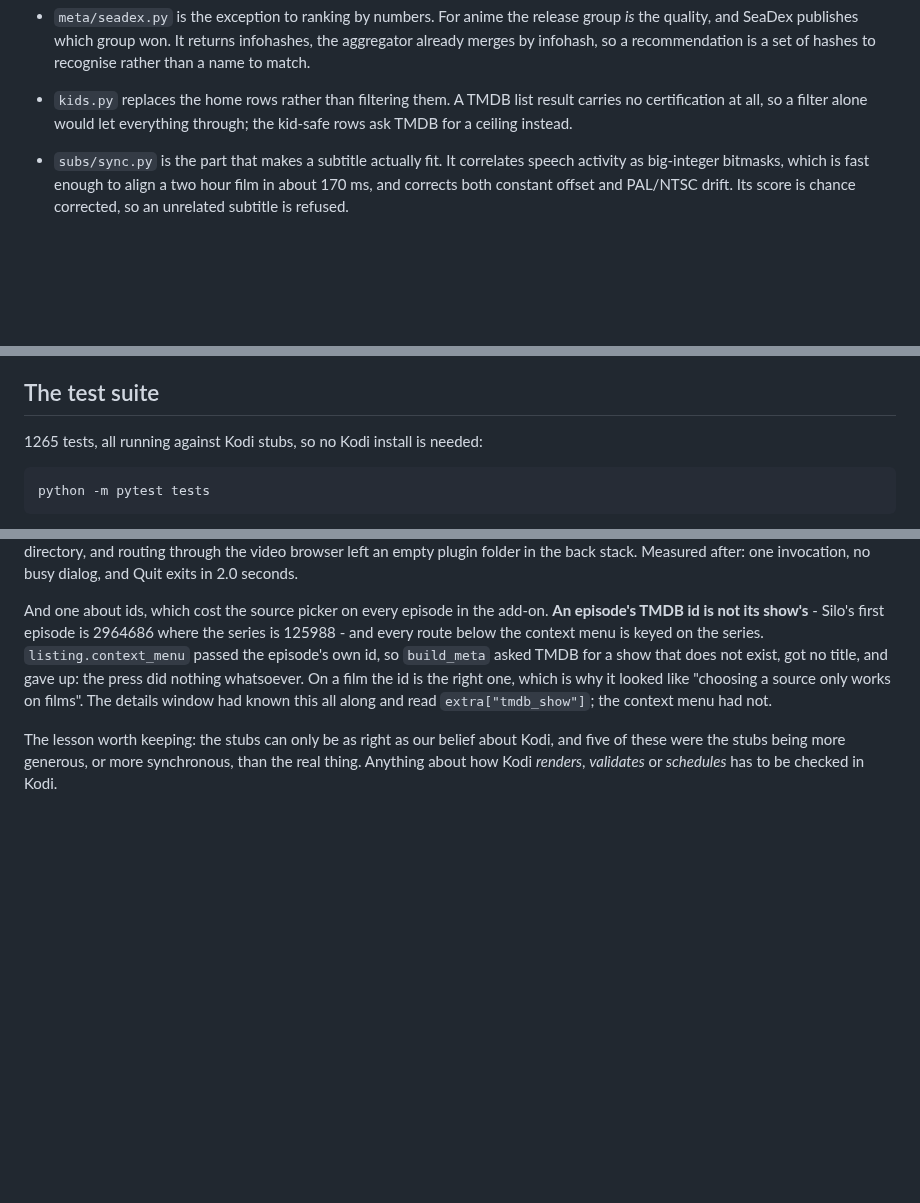
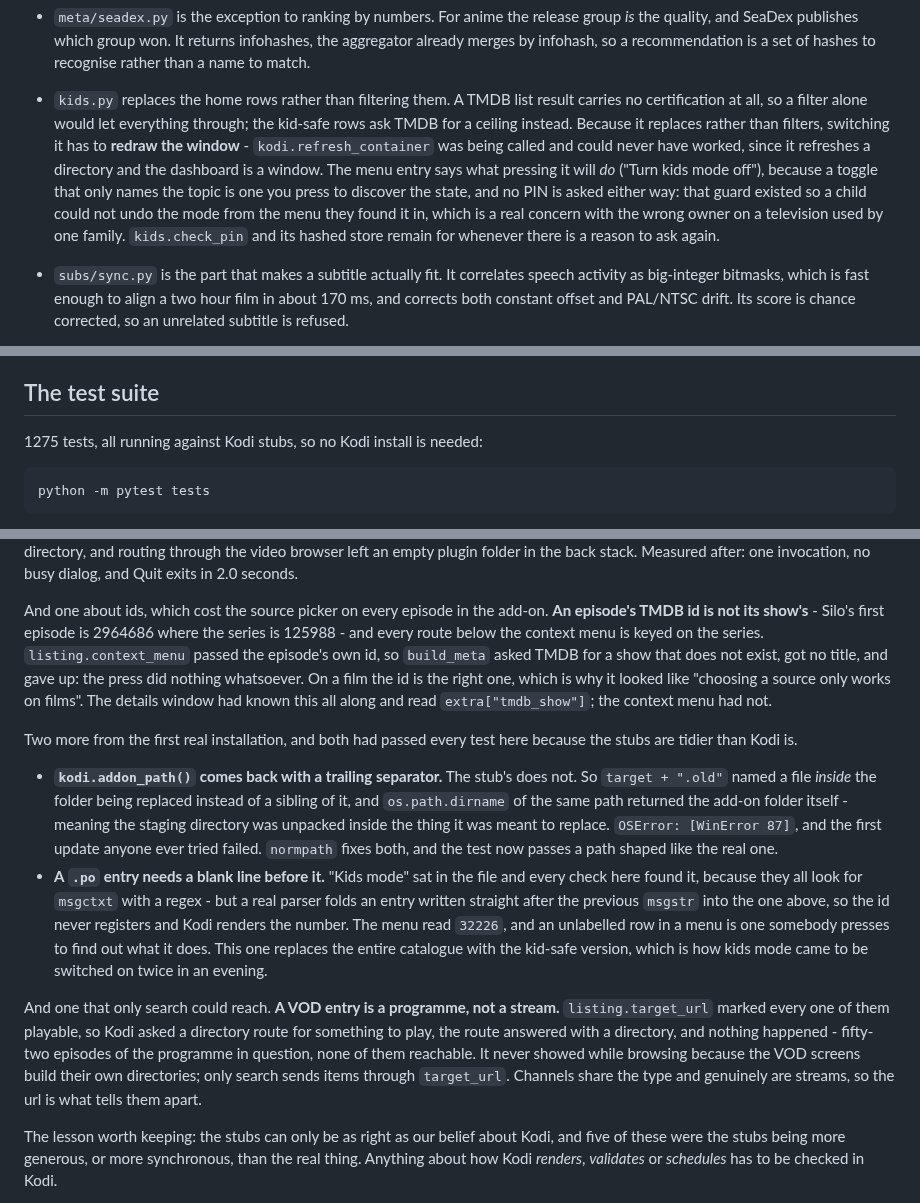
Before and after one commit to NofLevi/kodi, a Markdown page: CLAUDE.md, 3 parts joined by grey strips. GitHub-like rendering; blank space fills up the shorter version.

Commit message:
Write down what the first real install taught
Three findings from today that the stubs could not have produced: the add-on
path arriving with a trailing separator and breaking the update, a .po entry
with no blank line before it that every regex check found and no parser did,
and a VOD programme marked playable so that search could find it and nothing
could open it.

Also the two rules kids mode now follows - redraw the window rather than call
refresh_container, and say what pressing the entry will do - with the reason
the PIN went.

```diff
--- a/CLAUDE.md
+++ b/CLAUDE.md
@@ -210,6 +210,15 @@ four-core A53 with little RAM, and every one of them is enforced by a test.
 * `kids.py` replaces the home rows rather than filtering them. A TMDB list
   result carries no certification at all, so a filter alone would let
   everything through; the kid-safe rows ask TMDB for a ceiling instead.
+  Because it replaces rather than filters, switching it has to **redraw the
+  window** - `kodi.refresh_container` was being called and could never have
+  worked, since it refreshes a directory and the dashboard is a window. The
+  menu entry says what pressing it will *do* ("Turn kids mode off"), because
+  a toggle that only names the topic is one you press to discover the state,
+  and no PIN is asked either way: that guard existed so a child could not undo
+  the mode from the menu they found it in, which is a real concern with the
+  wrong owner on a television used by one family. `kids.check_pin` and its
+  hashed store remain for whenever there is a reason to ask again.
 * `subs/sync.py` is the part that makes a subtitle actually fit. It correlates
   speech activity as big-integer bitmasks, which is fast enough to align a two
   hour film in about 170 ms, and corrects both constant offset and PAL/NTSC
@@ -266,7 +275,7 @@ posters cost roughly 6 MB at w185 and 22 MB at w342.
 
 ## The test suite
 
-1265 tests, all running against Kodi stubs, so no Kodi install is needed:
+1275 tests, all running against Kodi stubs, so no Kodi install is needed:
 
     python -m pytest tests
 
@@ -666,6 +675,34 @@ is why it looked like "choosing a source only works on films". The details
 window had known this all along and read `extra["tmdb_show"]`; the context menu
 had not.
 
+Two more from the first real installation, and both had passed every test
+here because the stubs are tidier than Kodi is.
+
+* **`kodi.addon_path()` comes back with a trailing separator.** The stub's
+  does not. So `target + ".old"` named a file *inside* the folder being
+  replaced instead of a sibling of it, and `os.path.dirname` of the same path
+  returned the add-on folder itself - meaning the staging directory was
+  unpacked inside the thing it was meant to replace. `OSError: [WinError 87]`,
+  and the first update anyone ever tried failed. `normpath` fixes both, and
+  the test now passes a path shaped like the real one.
+* **A `.po` entry needs a blank line before it.** "Kids mode" sat in the file
+  and every check here found it, because they all look for `msgctxt` with a
+  regex - but a real parser folds an entry written straight after the previous
+  `msgstr` into the one above, so the id never registers and Kodi renders the
+  number. The menu read `32226`, and an unlabelled row in a menu is one
+  somebody presses to find out what it does. This one replaces the entire
+  catalogue with the kid-safe version, which is how kids mode came to be
+  switched on twice in an evening.
+
+And one that only search could reach. **A VOD entry is a programme, not a
+stream.** `listing.target_url` marked every one of them playable, so Kodi
+asked a directory route for something to play, the route answered with a
+directory, and nothing happened - fifty-two episodes of the programme in
+question, none of them reachable. It never showed while browsing because the
+VOD screens build their own directories; only search sends items through
+`target_url`. Channels share the type and genuinely are streams, so the url is
+what tells them apart.
+
 The lesson worth keeping: the stubs can only be as right as our belief about
 Kodi, and five of these were the stubs being more generous, or more
 synchronous, than the real thing. Anything about how Kodi *renders*,
```
